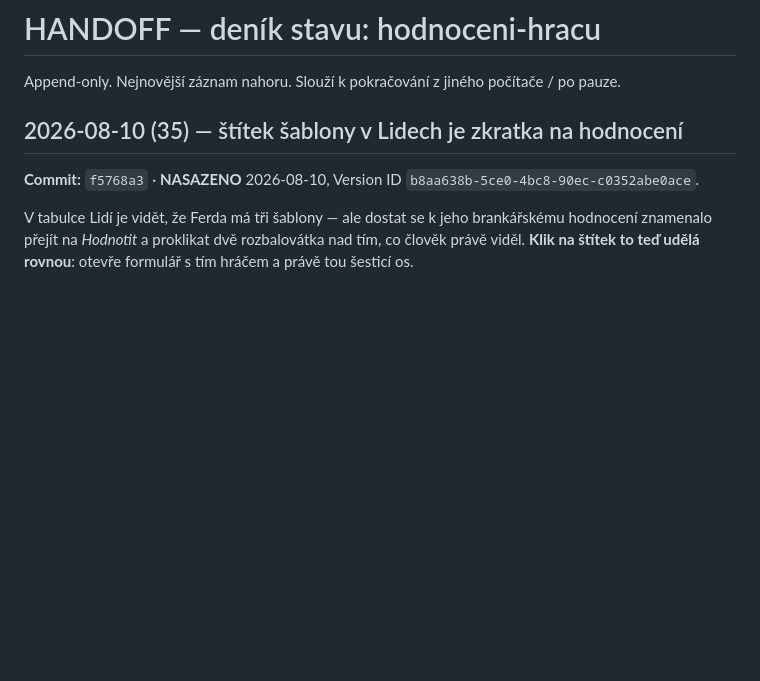
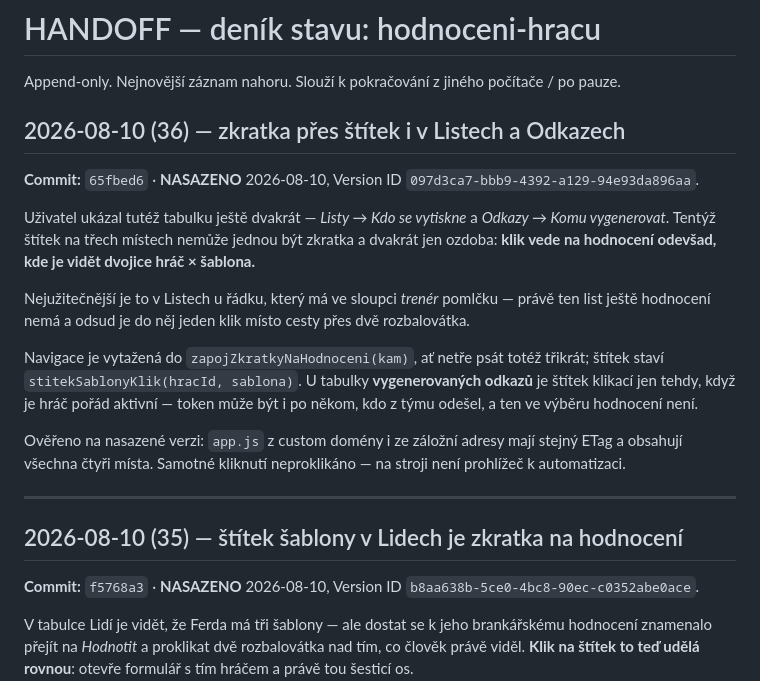
Before and after one commit to Anamax443/hodnoceni-hracu, a Markdown page: HANDOFF.md, the part around the change. GitHub-like rendering; blank space fills up the shorter version.

Commit message:
Doklad k nasazeni 65fbed6

```diff
--- a/HANDOFF.md
+++ b/HANDOFF.md
@@ -1,6 +1,28 @@
 # HANDOFF — deník stavu: hodnoceni-hracu
 
 Append-only. Nejnovější záznam nahoru. Slouží k pokračování z jiného počítače / po pauze.
+
+## 2026-08-10 (36) — zkratka přes štítek i v Listech a Odkazech
+
+**Commit:** `65fbed6` · **NASAZENO** 2026-08-10, Version ID `097d3ca7-bbb9-4392-a129-94e93da896aa`.
+
+Uživatel ukázal tutéž tabulku ještě dvakrát — *Listy → Kdo se vytiskne* a *Odkazy →
+Komu vygenerovat*. Tentýž štítek na třech místech nemůže jednou být zkratka a dvakrát
+jen ozdoba: **klik vede na hodnocení odevšad, kde je vidět dvojice hráč × šablona.**
+
+Nejužitečnější je to v Listech u řádku, který má ve sloupci *trenér* pomlčku — právě ten
+list ještě hodnocení nemá a odsud je do něj jeden klik místo cesty přes dvě rozbalovátka.
+
+Navigace je vytažená do `zapojZkratkyNaHodnoceni(kam)`, ať netře psát totéž třikrát;
+štítek staví `stitekSablonyKlik(hracId, sablona)`. U tabulky **vygenerovaných odkazů**
+je štítek klikací jen tehdy, když je hráč pořád aktivní — token může být i po někom,
+kdo z týmu odešel, a ten ve výběru hodnocení není.
+
+Ověřeno na nasazené verzi: `app.js` z custom domény i ze záložní adresy mají stejný ETag
+a obsahují všechna čtyři místa. Samotné kliknutí neproklikáno — na stroji není prohlížeč
+k automatizaci.
+
+---
 
 ## 2026-08-10 (35) — štítek šablony v Lidech je zkratka na hodnocení
 
```
